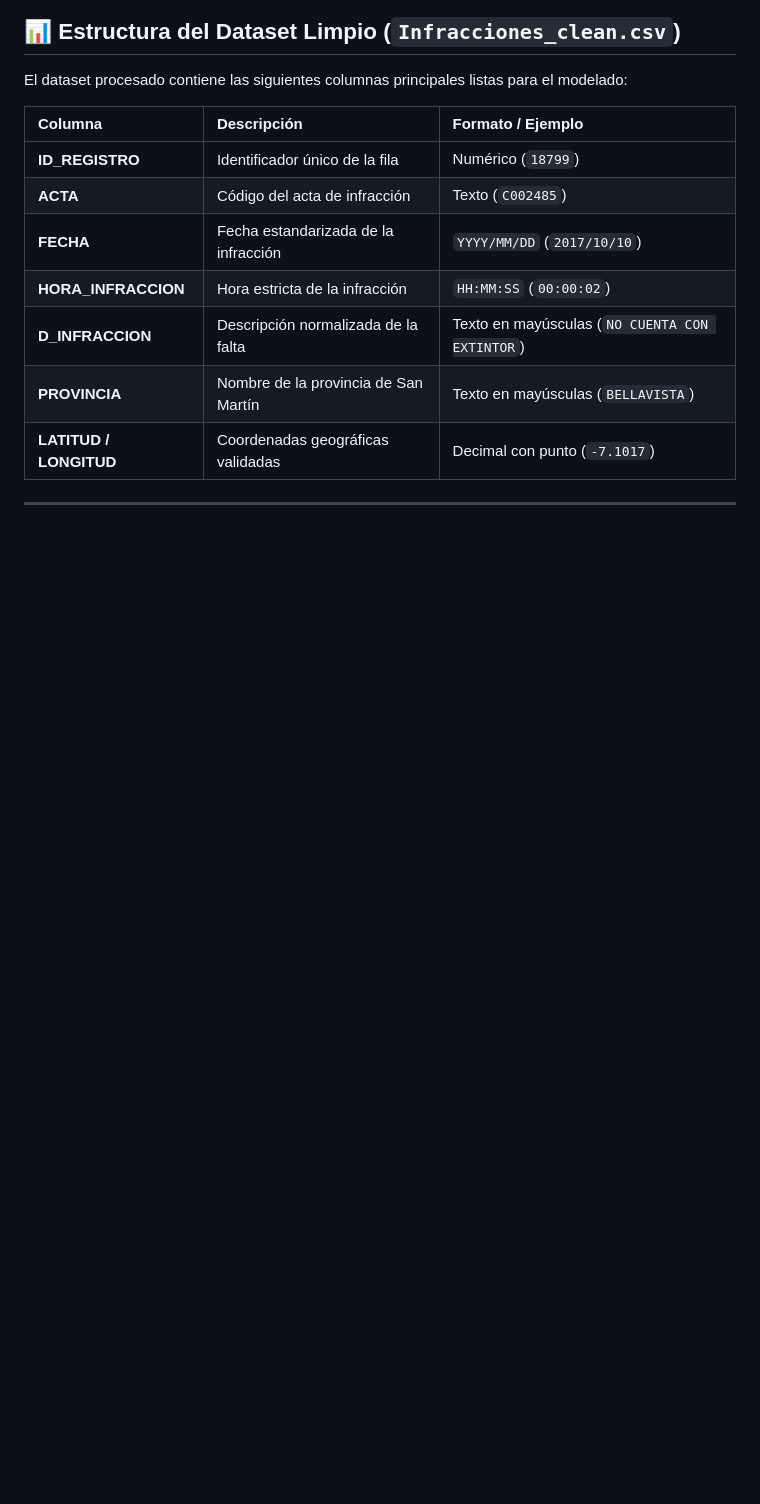
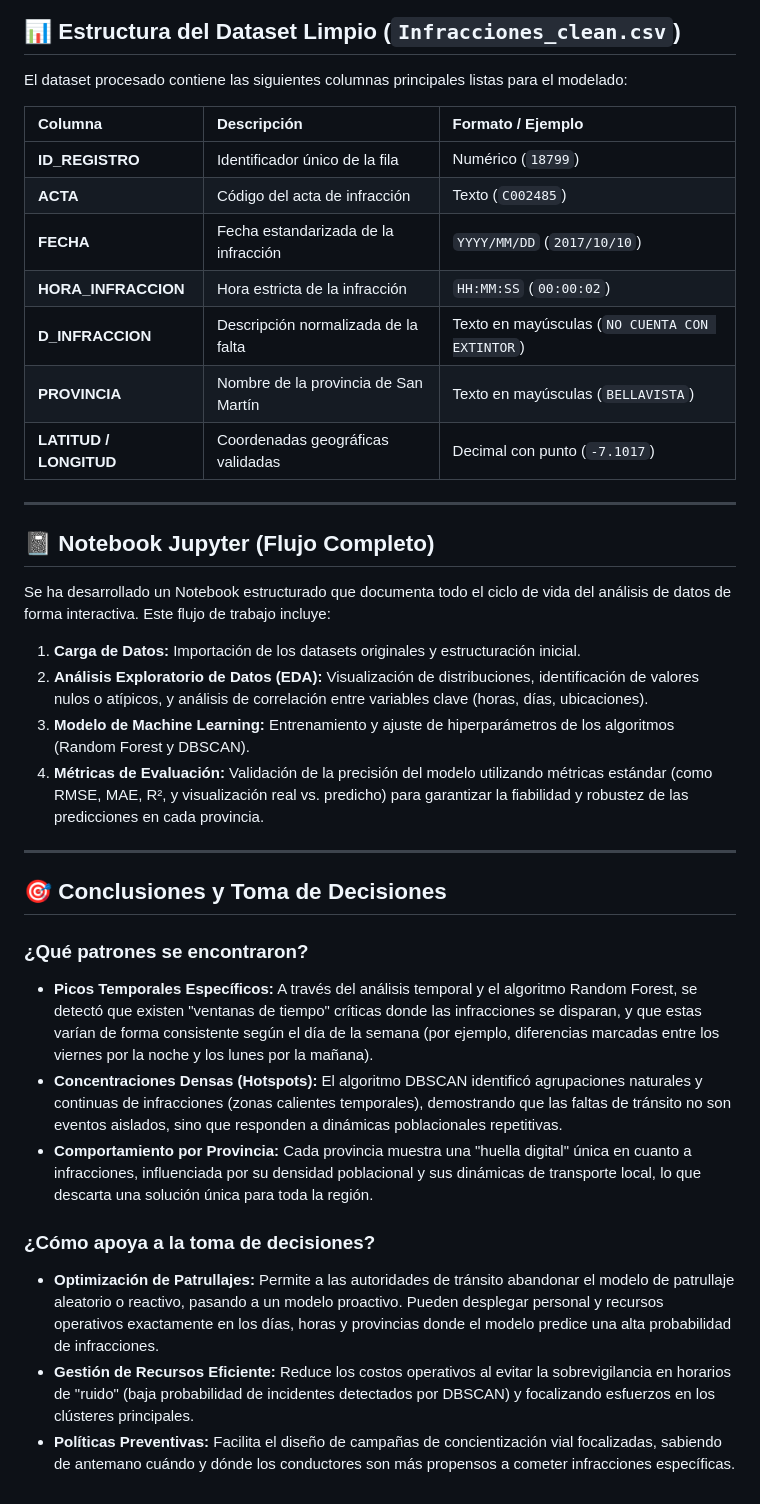
Before and after one commit to Nik-920/Martin, a Markdown page: README.md, the part around the change. Drawn GitHub-style; blank space fills up the shorter version.

Commit message:
docs: add Jupyter notebook documentation and analysis conclusions to README

```diff
--- a/README.md
+++ b/README.md
@@ -187,3 +187,26 @@ El dataset procesado contiene las siguientes columnas principales listas para el
 | **LATITUD / LONGITUD**| Coordenadas geográficas validadas | Decimal con punto (`-7.1017`) |
 
 ---
+
+## 📓 Notebook Jupyter (Flujo Completo)
+
+Se ha desarrollado un Notebook estructurado que documenta todo el ciclo de vida del análisis de datos de forma interactiva. Este flujo de trabajo incluye:
+
+1. **Carga de Datos:** Importación de los datasets originales y estructuración inicial.
+2. **Análisis Exploratorio de Datos (EDA):** Visualización de distribuciones, identificación de valores nulos o atípicos, y análisis de correlación entre variables clave (horas, días, ubicaciones).
+3. **Modelo de Machine Learning:** Entrenamiento y ajuste de hiperparámetros de los algoritmos (Random Forest y DBSCAN).
+4. **Métricas de Evaluación:** Validación de la precisión del modelo utilizando métricas estándar (como RMSE, MAE, R², y visualización real vs. predicho) para garantizar la fiabilidad y robustez de las predicciones en cada provincia.
+
+---
+
+## 🎯 Conclusiones y Toma de Decisiones
+
+### ¿Qué patrones se encontraron?
+* **Picos Temporales Específicos:** A través del análisis temporal y el algoritmo Random Forest, se detectó que existen "ventanas de tiempo" críticas donde las infracciones se disparan, y que estas varían de forma consistente según el día de la semana (por ejemplo, diferencias marcadas entre los viernes por la noche y los lunes por la mañana).
+* **Concentraciones Densas (Hotspots):** El algoritmo DBSCAN identificó agrupaciones naturales y continuas de infracciones (zonas calientes temporales), demostrando que las faltas de tránsito no son eventos aislados, sino que responden a dinámicas poblacionales repetitivas.
+* **Comportamiento por Provincia:** Cada provincia muestra una "huella digital" única en cuanto a infracciones, influenciada por su densidad poblacional y sus dinámicas de transporte local, lo que descarta una solución única para toda la región.
+
+### ¿Cómo apoya a la toma de decisiones?
+* **Optimización de Patrullajes:** Permite a las autoridades de tránsito abandonar el modelo de patrullaje aleatorio o reactivo, pasando a un modelo proactivo. Pueden desplegar personal y recursos operativos exactamente en los días, horas y provincias donde el modelo predice una alta probabilidad de infracciones.
+* **Gestión de Recursos Eficiente:** Reduce los costos operativos al evitar la sobrevigilancia en horarios de "ruido" (baja probabilidad de incidentes detectados por DBSCAN) y focalizando esfuerzos en los clústeres principales.
+* **Políticas Preventivas:** Facilita el diseño de campañas de concientización vial focalizadas, sabiendo de antemano cuándo y dónde los conductores son más propensos a cometer infracciones específicas.
```
